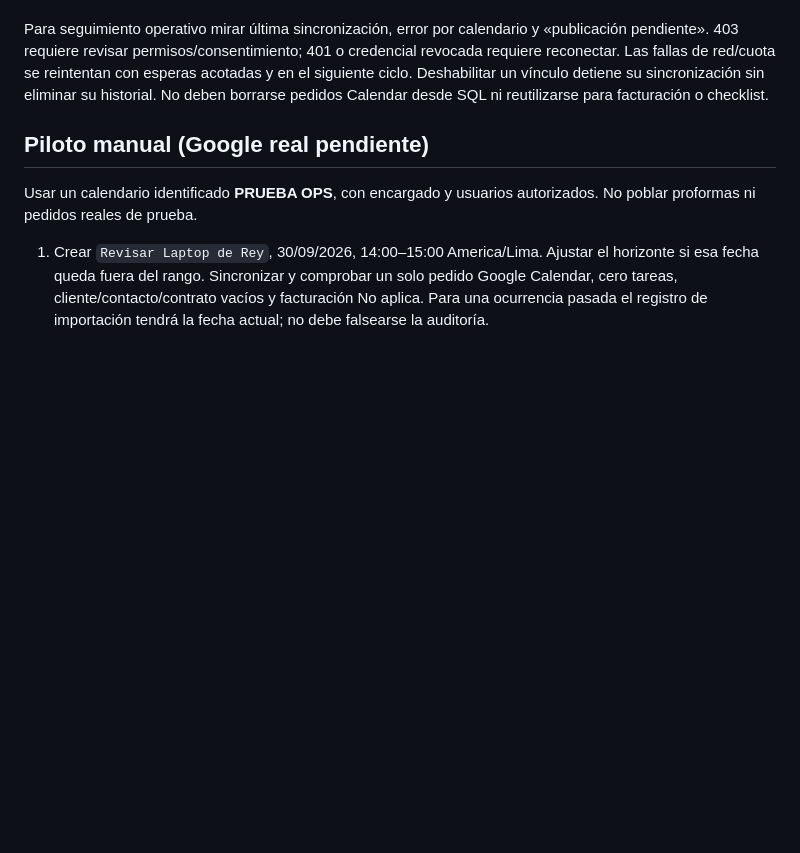
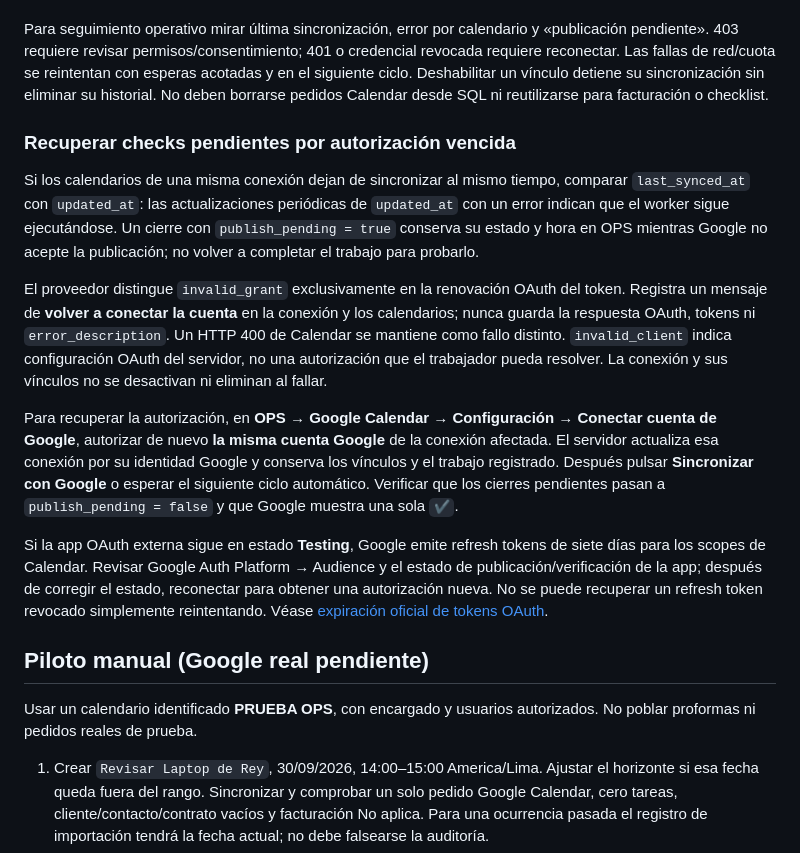
Before and after one commit to Franciscoeud/noga-marks-api, a Markdown page: docs/ops-google-calendar.md, the part around the change. Rendered like a GitHub page; blank space fills up the shorter version.

Commit message:
docs(ops): document recovery of Google completion publishing

```diff
--- a/docs/ops-google-calendar.md
+++ b/docs/ops-google-calendar.md
@@ -247,6 +247,35 @@ con esperas acotadas y en el siguiente ciclo. Deshabilitar un vínculo detiene
 su sincronización sin eliminar su historial. No deben borrarse pedidos Calendar
 desde SQL ni reutilizarse para facturación o checklist.
 
+### Recuperar checks pendientes por autorización vencida
+
+Si los calendarios de una misma conexión dejan de sincronizar al mismo tiempo,
+comparar `last_synced_at` con `updated_at`: las actualizaciones periódicas de
+`updated_at` con un error indican que el worker sigue ejecutándose. Un cierre
+con `publish_pending = true` conserva su estado y hora en OPS mientras Google
+no acepte la publicación; no volver a completar el trabajo para probarlo.
+
+El proveedor distingue `invalid_grant` exclusivamente en la renovación OAuth
+del token. Registra un mensaje de **volver a conectar la cuenta** en la conexión
+y los calendarios; nunca guarda la respuesta OAuth, tokens ni `error_description`.
+Un HTTP 400 de Calendar se mantiene como fallo distinto. `invalid_client` indica
+configuración OAuth del servidor, no una autorización que el trabajador pueda
+resolver. La conexión y sus vínculos no se desactivan ni eliminan al fallar.
+
+Para recuperar la autorización, en **OPS → Google Calendar → Configuración →
+Conectar cuenta de Google**, autorizar de nuevo **la misma cuenta Google** de
+la conexión afectada. El servidor actualiza esa conexión por su identidad Google
+y conserva los vínculos y el trabajo registrado. Después pulsar **Sincronizar
+con Google** o esperar el siguiente ciclo automático. Verificar que los cierres
+pendientes pasan a `publish_pending = false` y que Google muestra una sola `✔`.
+
+Si la app OAuth externa sigue en estado **Testing**, Google emite refresh tokens
+de siete días para los scopes de Calendar. Revisar Google Auth Platform →
+Audience y el estado de publicación/verificación de la app; después de corregir
+el estado, reconectar para obtener una autorización nueva. No se puede recuperar
+un refresh token revocado simplemente reintentando. Véase
+[expiración oficial de tokens OAuth](https://developers.google.com/identity/protocols/oauth2#expiration).
+
 ## Piloto manual (Google real pendiente)
 
 Usar un calendario identificado **PRUEBA OPS**, con encargado y usuarios
```
